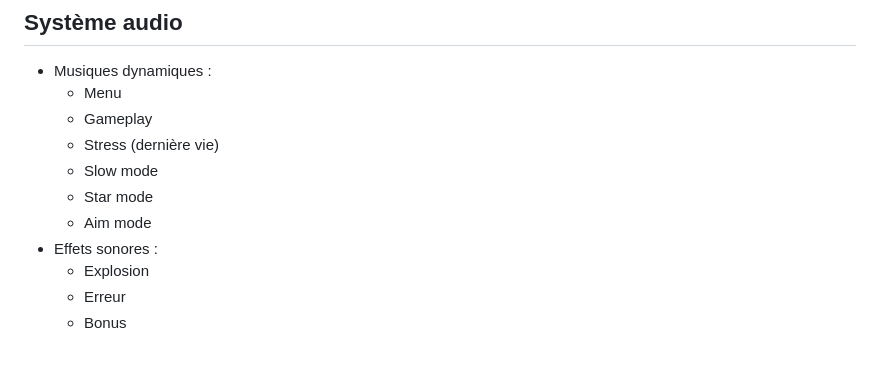
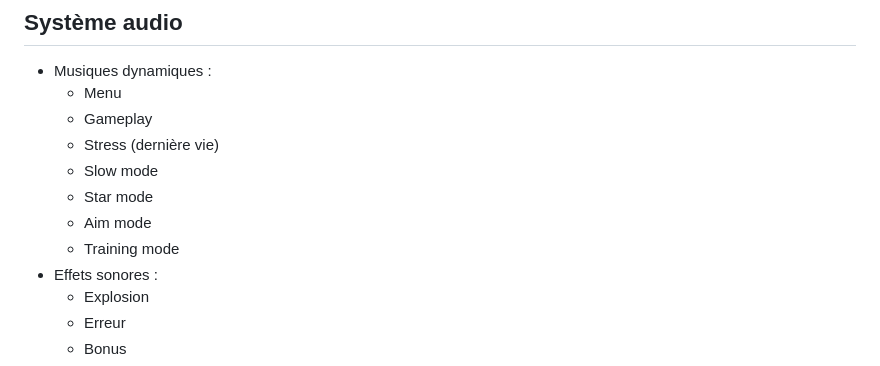
Before and after one commit to EnnioPilia/BubbleGame, a Markdown page: README.md, the part around the change. GitHub-like rendering.

```diff
--- a/README.md
+++ b/README.md
@@ -118,6 +118,7 @@ Les modes modifient les paramètres du jeu sans changer les règles :
   - Slow mode
   - Star mode
   - Aim mode
+  - Training mode
 - Effets sonores :
   - Explosion
   - Erreur
```
